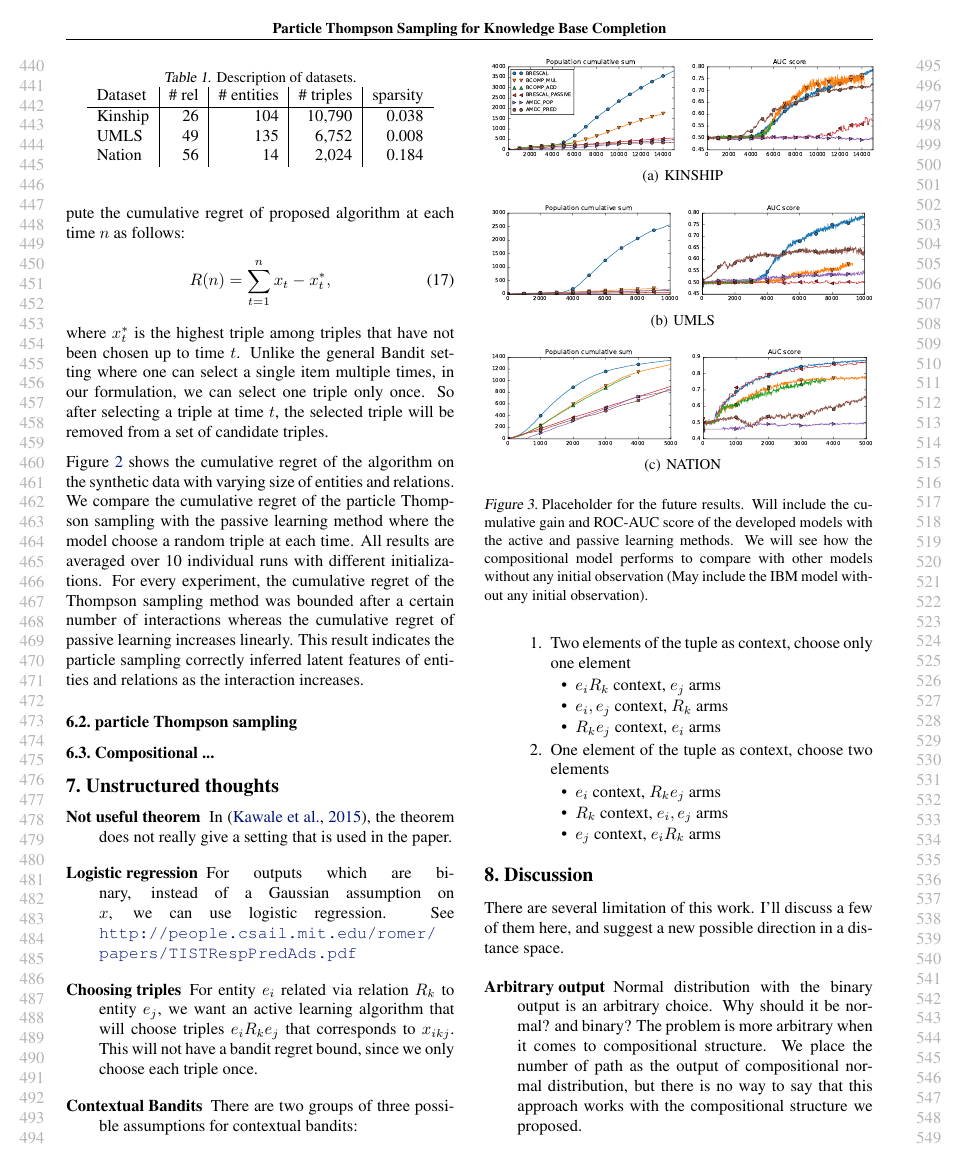
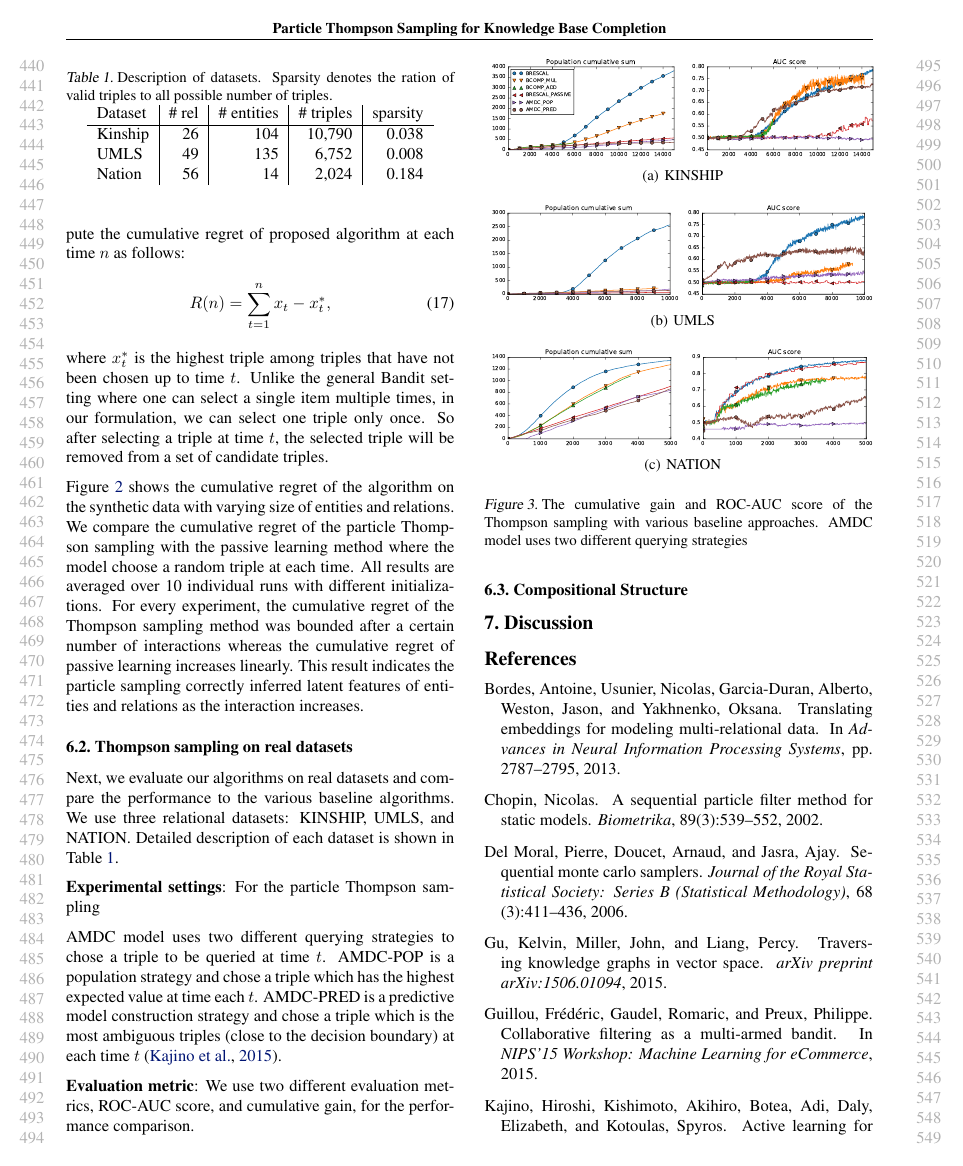
Before and after one commit to dongwookim-ml/almc, a LaTeX paper (paper/icml2016.tex, which reads paper/discussion.tex, paper/experiments.tex): page 5 of 7. Compiled offline with pdfLaTeX.

Commit message:
Still writing the experimental section...

```diff
--- a/paper/discussion.tex
+++ b/paper/discussion.tex
@@ -1,36 +1,3 @@
 %!TEX root = ./icml2016.tex
-\section{Unstructured thoughts}
+\section{Discussion}
 
-\begin{description}
-  \item[Not useful theorem] In \cite{kawale2015efficient}, the theorem does not really give
-  a setting that is used in the paper.
-  \item[Logistic regression] For outputs which are binary, instead of a Gaussian assumption on
-  $x$, we can use logistic regression. See
-   \url{http://people.csail.mit.edu/romer/papers/TISTRespPredAds.pdf}
-  \item[Choosing triples] For entity $e_i$ related via relation $R_k$ to entity $e_j$, we want
-  an active learning algorithm that will choose triples $e_i R_k e_j$ that corresponds to
-  $x_{ikj}$. This will not have a bandit regret bound, since we only choose each triple once.
-  \item[Contextual Bandits] There are two groups of three possible assumptions for contextual
-  bandits:
-  \begin{enumerate}
-    \item Two elements of the tuple as context, choose only one element
-    \begin{itemize}
-      \item $e_iR_k$ context, $e_j$ arms
-      \item $e_i, e_j$ context, $R_k$ arms
-      \item $R_ke_j$ context, $e_i$ arms
-    \end{itemize}
-    \item One element of the tuple as context, choose two elements
-    \begin{itemize}
-      \item $e_i$ context, $R_k e_j$ arms
-      \item $R_k$ context, $e_i, e_j$ arms
-      \item $e_j$ context, $e_iR_k$ arms
-    \end{itemize}
-  \end{enumerate}
-\end{description}
-
-\section{Discussion}
-There are several limitation of this work. I'll discuss a few of them here, and suggest a new possible direction in a distance space.
-\begin{description}
-\item[Arbitrary output] Normal distribution with the binary output is an arbitrary choice. Why should it be normal? and binary? The problem is more arbitrary when it comes to compositional structure. We place the number of path as the output of compositional normal distribution, but there is no way to say that this approach works with the compositional structure we proposed.
-\item[Arbitrary compositionality] Even we proposed two compositional approaches, the choices of the compositional structures are also arbitrary and not interpretable.
-\end{description}
--- a/paper/experiments.tex
+++ b/paper/experiments.tex
@@ -26,10 +26,10 @@ where $x^*_t$ is the highest triple among triples that have not been chosen up t
 
 Figure \ref{fig:synthetic} shows the cumulative regret of the algorithm on the synthetic data with varying size of entities and relations. We compare the cumulative regret of the particle Thompson sampling with the passive learning method where the model choose a random triple at each time. All results are averaged over 10 individual runs with different initializations. For every experiment, the cumulative regret of the Thompson sampling method was bounded after a certain number of interactions whereas the cumulative regret of passive learning increases linearly. This result indicates the particle sampling correctly inferred latent features of entities and relations as the interaction increases.
 
-\subsection{particle Thompson sampling}
+\subsection{Thompson sampling on real datasets}
 \begin{table}[t]
 \centering
-\caption{\label{tbl:dataset}Description of datasets.}
+\caption{\label{tbl:dataset}Description of datasets. Sparsity denotes the ration of valid triples to all possible number of triples.}
 \begin{tabular}{l | r | r | r | r}
 Dataset &  \# rel & \# entities & \# triples & sparsity \\ \hline
 Kinship & 26 & 104  & 10,790 & 0.038 \\
@@ -52,10 +52,18 @@ Nation & 56 & 14  & 2,024 & 0.184 \\
 	\subfigure[NATION]{
 	\includegraphics[width=\linewidth]{images/thompson_nation.pdf}
 	}
-	\caption{Placeholder for the future results. Will include the cumulative gain and ROC-AUC score of the developed models with the active and passive learning methods. We will see how the compositional model performs to compare with other models without any initial observation (May include the IBM model without any initial observation).}
+	\caption{The cumulative gain and ROC-AUC score of the Thompson sampling with various baseline approaches. AMDC model uses two different querying strategies }
 \end{figure}
 
-\subsection{Compositional ...}
+Next, we evaluate our algorithms on real datasets and compare the performance to the various baseline algorithms. We use three relational datasets: KINSHIP, UMLS, and NATION. Detailed description of each dataset is shown in Table \ref{tbl:dataset}.
+
+\textbf{Experimental settings}: For the particle Thompson sampling
+
+AMDC model uses two different querying strategies to chose a triple to be queried at time $t$. AMDC-POP is a population strategy and chose a triple which has the highest expected value at time each $t$. AMDC-PRED is a predictive model construction strategy and chose a triple which is the most ambiguous triples (close to the decision boundary) at each time $t$ \cite{kajino2015active}.
+
+\textbf{Evaluation metric}: We use two different evaluation metrics, ROC-AUC score, and cumulative gain, for the performance comparison.
+
+\subsection{Compositional Structure}
 \begin{figure}[t]
 	\centering
 	\includegraphics[width=\linewidth]{images/comp_training_error_kinship_small.pdf}
```
Also changed, not shown: paper/discussion.tex (47 more changed lines), paper/experiments.tex (5 more changed lines).
